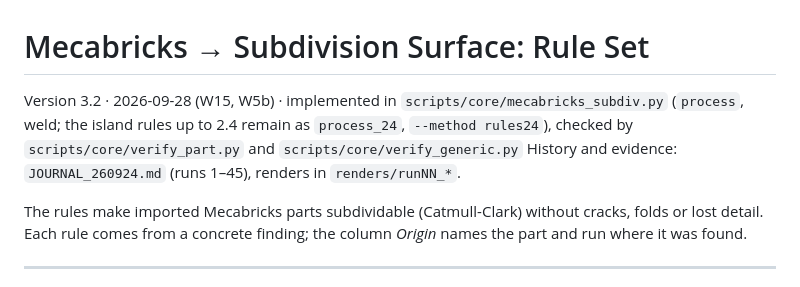
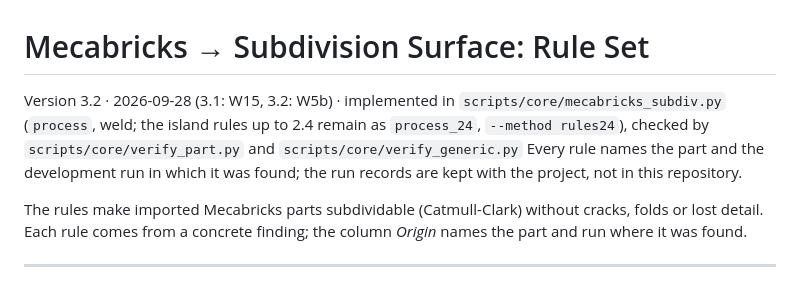
Before and after one commit to Renderbricks/Renderbricker, a Markdown page: docs/RULES.md, the part around the change. GitHub-like rendering.

Commit message:
RULES.md header: rules 3.1/3.2, no reference to local journals
Co-Authored-By: Claude Opus 5.5 (1M context) <noreply@anthropic.com>
Claude-Session: https://claude.ai/code/session_01VSXh4cVLfm4J2gU6DRZHzJ

```diff
--- a/docs/RULES.md
+++ b/docs/RULES.md
@@ -1,7 +1,7 @@
 # Mecabricks → Subdivision Surface: Rule Set
 
-Version 3.2 · 2026-09-28 (W15, W5b) · implemented in `scripts/core/mecabricks_subdiv.py` (`process`, weld; the island rules up to 2.4 remain as `process_24`, `--method rules24`), checked by `scripts/core/verify_part.py` and `scripts/core/verify_generic.py`
-History and evidence: `JOURNAL_260924.md` (runs 1–45), renders in `renders/runNN_*`.
+Version 3.2 · 2026-09-28 (3.1: W15, 3.2: W5b) · implemented in `scripts/core/mecabricks_subdiv.py` (`process`, weld; the island rules up to 2.4 remain as `process_24`, `--method rules24`), checked by `scripts/core/verify_part.py` and `scripts/core/verify_generic.py`
+Every rule names the part and the development run in which it was found; the run records are kept with the project, not in this repository.
 
 The rules make imported Mecabricks parts subdividable (Catmull-Clark) without cracks, folds or lost detail. Each rule comes from a concrete finding; the column *Origin* names the part and run where it was found.
 
```
